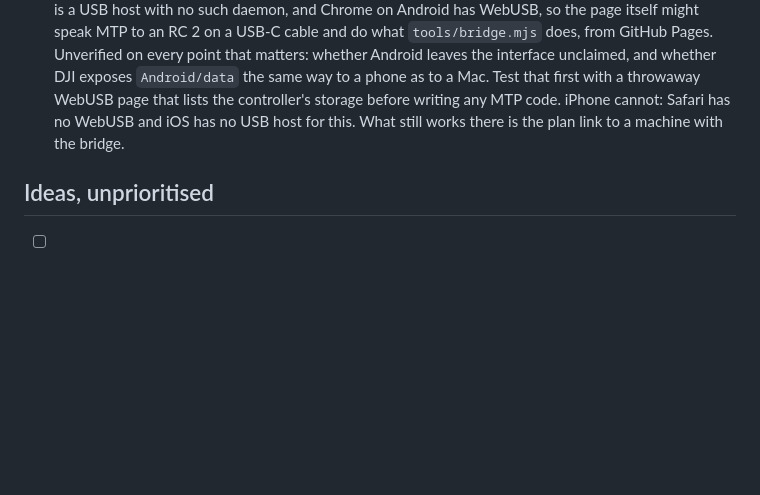
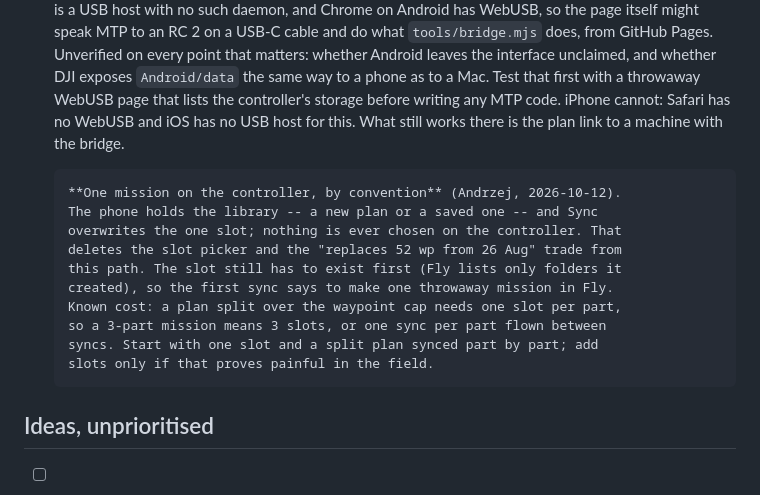
Before and after one commit to jedrula/dji-waypoints, a Markdown page: TODO.md, the part around the change. GitHub-like rendering; blank space fills up the shorter version.

Commit message:
TODO: one mission slot on the controller, synced from the phone
Co-Authored-By: Claude Opus 5.5 <noreply@anthropic.com>

```diff
--- a/TODO.md
+++ b/TODO.md
@@ -302,6 +302,17 @@ ptpcamerad, and DJI's own app owns the folder we write into.
       iPhone cannot: Safari has no WebUSB and iOS has no USB host for this.
       What still works there is the plan link to a machine with the bridge.
 
+      **One mission on the controller, by convention** (Andrzej, 2026-10-12).
+      The phone holds the library -- a new plan or a saved one -- and Sync
+      overwrites the one slot; nothing is ever chosen on the controller. That
+      deletes the slot picker and the "replaces 52 wp from 26 Aug" trade from
+      this path. The slot still has to exist first (Fly lists only folders it
+      created), so the first sync says to make one throwaway mission in Fly.
+      Known cost: a plan split over the waypoint cap needs one slot per part,
+      so a 3-part mission means 3 slots, or one sync per part flown between
+      syncs. Start with one slot and a split plan synced part by part; add
+      slots only if that proves painful in the field.
+
 ## Ideas, unprioritised
 
 - [ ] Vertical-face mode for crags and facades (see flat-ground note above).
```
